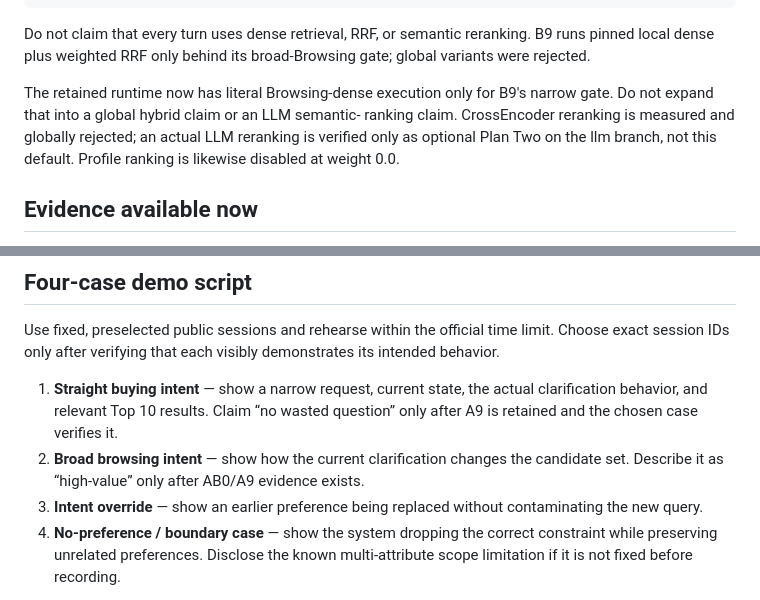
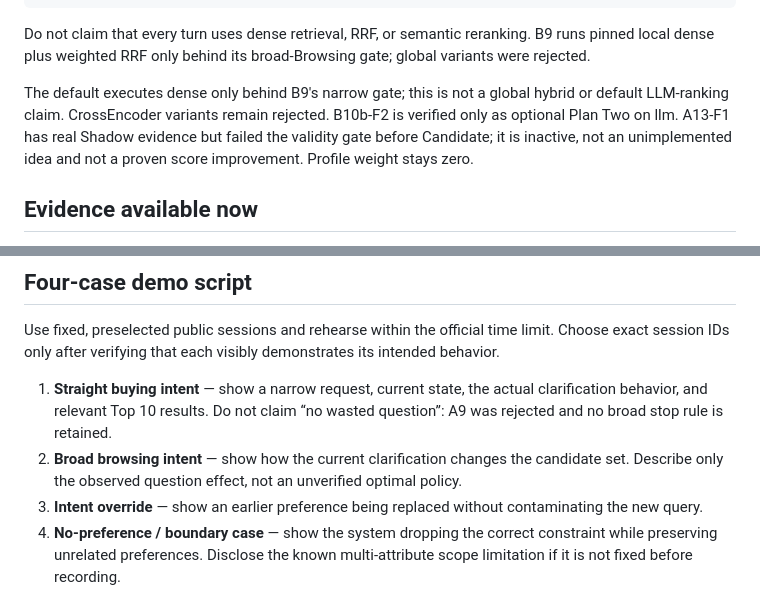
Before and after one commit to ChenZhang-77/tiktok-techjam-2026-shopping-copilot, a Markdown page: docs/demo_and_submission_plan.md, 2 parts joined by grey strips. GitHub-like rendering.

```diff
--- a/docs/demo_and_submission_plan.md
+++ b/docs/demo_and_submission_plan.md
@@ -29,11 +29,11 @@ Do not claim that every turn uses dense retrieval, RRF, or semantic reranking.
 B9 runs pinned local dense plus weighted RRF only behind its broad-Browsing
 gate; global variants were rejected.
 
-The retained runtime now has literal Browsing-dense execution only for B9's
-narrow gate. Do not expand that into a global hybrid claim or an LLM semantic-
-ranking claim. CrossEncoder reranking is measured and globally rejected; an
-actual LLM reranking is verified only as optional Plan Two on the llm branch, not this default. Profile ranking is
-likewise disabled at weight 0.0.
+The default executes dense only behind B9's narrow gate; this is not a global
+hybrid or default LLM-ranking claim. CrossEncoder variants remain rejected.
+B10b-F2 is verified only as optional Plan Two on llm. A13-F1 has real Shadow
+evidence but failed the validity gate before Candidate; it is inactive, not an
+unimplemented idea and not a proven score improvement. Profile weight stays zero.
 
 ## Evidence available now
 
@@ -54,10 +54,10 @@ limit. Choose exact session IDs only after verifying that each visibly
 demonstrates its intended behavior.
 
 1. **Straight buying intent** — show a narrow request, current state, the actual
-   clarification behavior, and relevant Top 10 results. Claim “no wasted
-   question” only after A9 is retained and the chosen case verifies it.
+   clarification behavior, and relevant Top 10 results. Do not claim “no wasted
+   question”: A9 was rejected and no broad stop rule is retained.
 2. **Broad browsing intent** — show how the current clarification changes the
-   candidate set. Describe it as “high-value” only after AB0/A9 evidence exists.
+   candidate set. Describe only the observed question effect, not an unverified optimal policy.
 3. **Intent override** — show an earlier preference being replaced without
    contaminating the new query.
 4. **No-preference / boundary case** — show the system dropping the correct
```
Also changed, not shown: README.md (+11 -68 lines).
